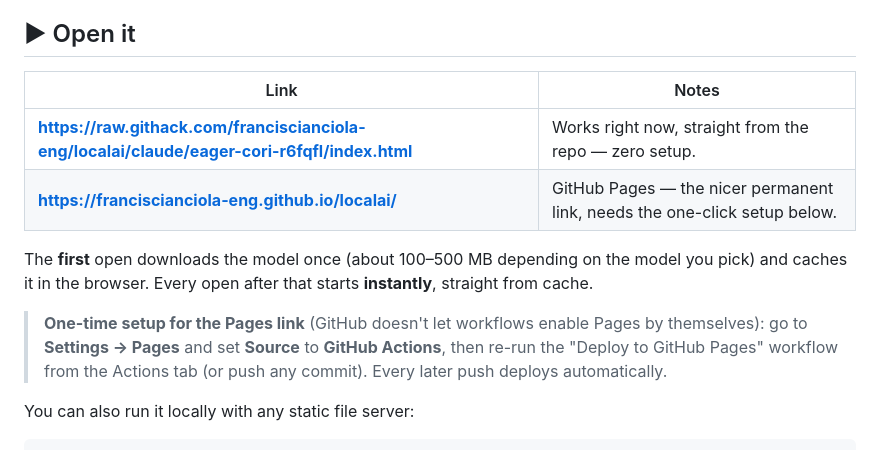
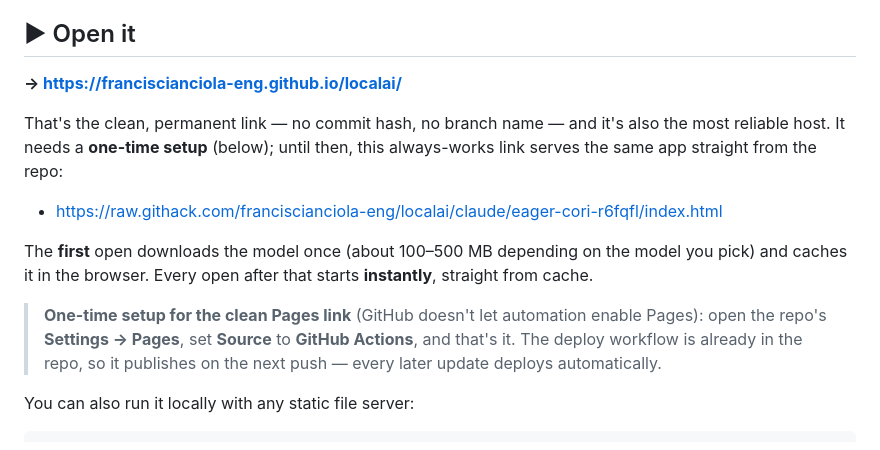
Before and after one commit to franciscianciola-eng/localai, a Markdown page: README.md, the part around the change. GitHub-like rendering.

Commit message:
Feature the clean GitHub Pages URL as the primary link
Point the README's primary "open it" link at the GitHub Pages URL
(franciscianciola-eng.github.io/localai) — no commit hash or branch
name, and the most reliable host — with the raw.githack link kept as
the no-setup fallback and a concise one-time Pages-enable note.

Co-Authored-By: Claude Opus 4.8 <noreply@anthropic.com>
Claude-Session: https://claude.ai/code/session_01Ac2cxb5J4rQC2ridbs6nGK

```diff
--- a/README.md
+++ b/README.md
@@ -7,19 +7,22 @@ straight from GitHub links and works on a Chromebook.
 
 ## ▶ Open it
 
-| Link | Notes |
-|---|---|
-| **https://raw.githack.com/franciscianciola-eng/localai/claude/eager-cori-r6fqfl/index.html** | Works right now, straight from the repo — zero setup. |
-| **https://franciscianciola-eng.github.io/localai/** | GitHub Pages — the nicer permanent link, needs the one-click setup below. |
+**→ https://franciscianciola-eng.github.io/localai/**
+
+That's the clean, permanent link — no commit hash, no branch name — and it's
+also the most reliable host. It needs a **one-time setup** (below); until then,
+this always-works link serves the same app straight from the repo:
+
+- https://raw.githack.com/franciscianciola-eng/localai/claude/eager-cori-r6fqfl/index.html
 
 The **first** open downloads the model once (about 100–500 MB depending on the
 model you pick) and caches it in the browser. Every open after that starts
 **instantly**, straight from cache.
 
-> **One-time setup for the Pages link** (GitHub doesn't let workflows enable
-> Pages by themselves): go to **Settings → Pages** and set **Source** to
-> **GitHub Actions**, then re-run the "Deploy to GitHub Pages" workflow from
-> the Actions tab (or push any commit). Every later push deploys
+> **One-time setup for the clean Pages link** (GitHub doesn't let automation
+> enable Pages): open the repo's **Settings → Pages**, set **Source** to
+> **GitHub Actions**, and that's it. The deploy workflow is already in the
+> repo, so it publishes on the next push — every later update deploys
 > automatically.
 
 You can also run it locally with any static file server:
```
